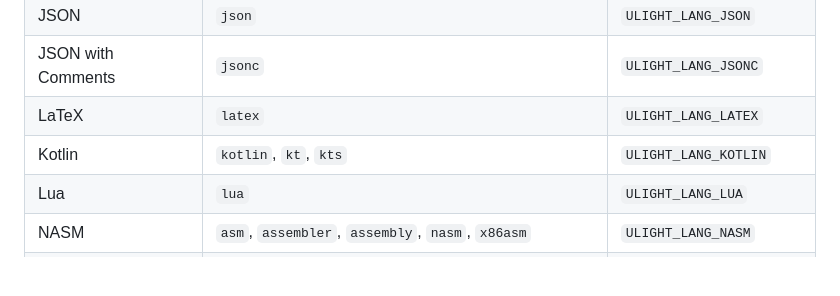
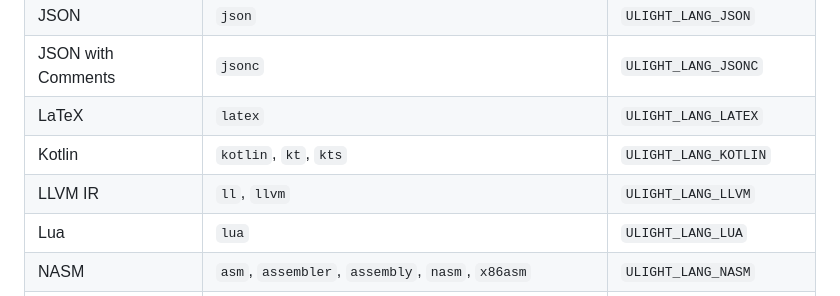
Before and after one commit to eisenwave/ulight, a Markdown page: README.md, the part around the change. GitHub-like rendering; blank space fills up the shorter version.

Commit message:
add LLVM to list of supported languages

```diff
--- a/README.md
+++ b/README.md
@@ -123,6 +123,7 @@ and a stable numeric ID whose value can be found in `include/ulight.h`.
 | JSON with Comments | `jsonc` | `ULIGHT_LANG_JSONC` |
 | LaTeX | `latex` | `ULIGHT_LANG_LATEX` |
 | Kotlin | `kotlin`, `kt`, `kts` | `ULIGHT_LANG_KOTLIN` |
+| LLVM IR | `ll`, `llvm` | `ULIGHT_LANG_LLVM` |
 | Lua | `lua` | `ULIGHT_LANG_LUA` |
 | NASM | `asm`, `assembler`, `assembly`, `nasm`, `x86asm` | `ULIGHT_LANG_NASM` |
 | Python | `gyp`, `py`, `python` | `ULIGHT_LANG_PYTHON` |
```
